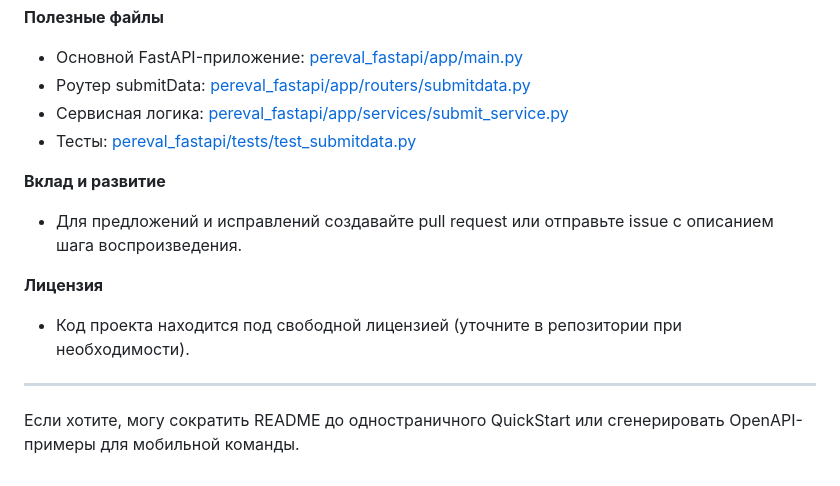
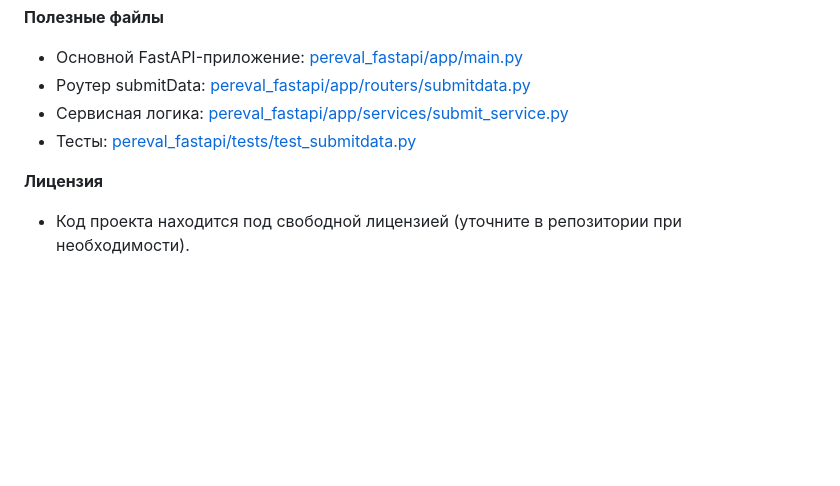
Before and after one commit to vint1245-cmd/Pereval_333, a Markdown page: README.md, the part around the change. Drawn GitHub-style; blank space fills up the shorter version.

Commit message:
Update README to remove contribution section
Removed contribution guidelines and some content from README.

```diff
--- a/README.md
+++ b/README.md
@@ -132,12 +132,5 @@ python -m pytest -q
 - Сервисная логика: [pereval_fastapi/app/services/submit_service.py](pereval_fastapi/app/services/submit_service.py)
 - Тесты: [pereval_fastapi/tests/test_submitdata.py](pereval_fastapi/tests/test_submitdata.py)
 
-**Вклад и развитие**
-- Для предложений и исправлений создавайте pull request или отправьте issue с описанием шага воспроизведения.
-
 **Лицензия**
 - Код проекта находится под свободной лицензией (уточните в репозитории при необходимости).
-
----
-
-Если хотите, могу сократить README до одностраничного QuickStart или сгенерировать OpenAPI-примеры для мобильной команды.
```
